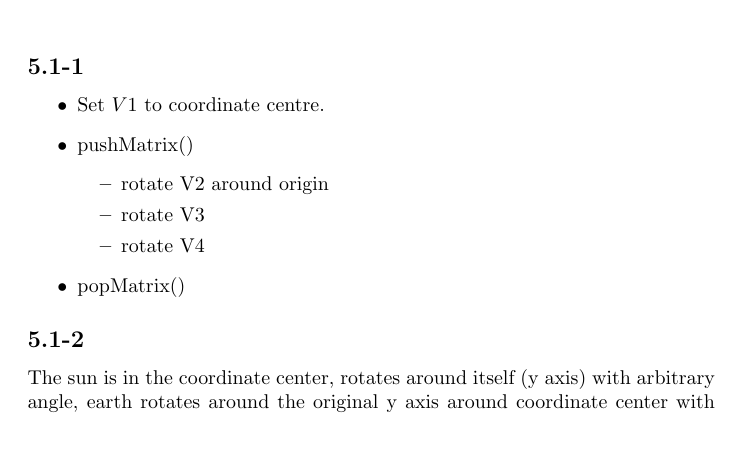
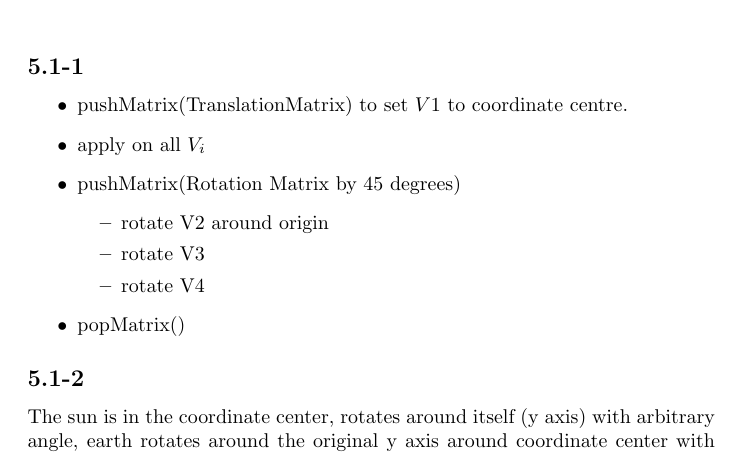
Before and after one commit to Metadelee/ICG, a LaTeX document (05/ex05.tex): part of page 3 of 4, cut so that both start at the same text. The pictures show the PDF file 05/ex05.pdf that the author committed with the source.

Commit message:
Expand 5.1.1

```diff
--- a/05/ex05.tex
+++ b/05/ex05.tex
@@ -23,8 +23,9 @@
 
 \subsection*{5.1-1}
 \begin{itemize}
-	\item Set $V1$ to coordinate centre.
-	\item pushMatrix()
+	\item pushMatrix(TranslationMatrix) to set $V1$ to coordinate centre.
+	\item apply on all $V_i$
+	\item pushMatrix(Rotation Matrix by 45 degrees)
 	\begin{itemize}
 		\item rotate V2 around origin
 		\item rotate V3
```
Also changed, not shown: 05/ex05.pdf, 2 other files.
